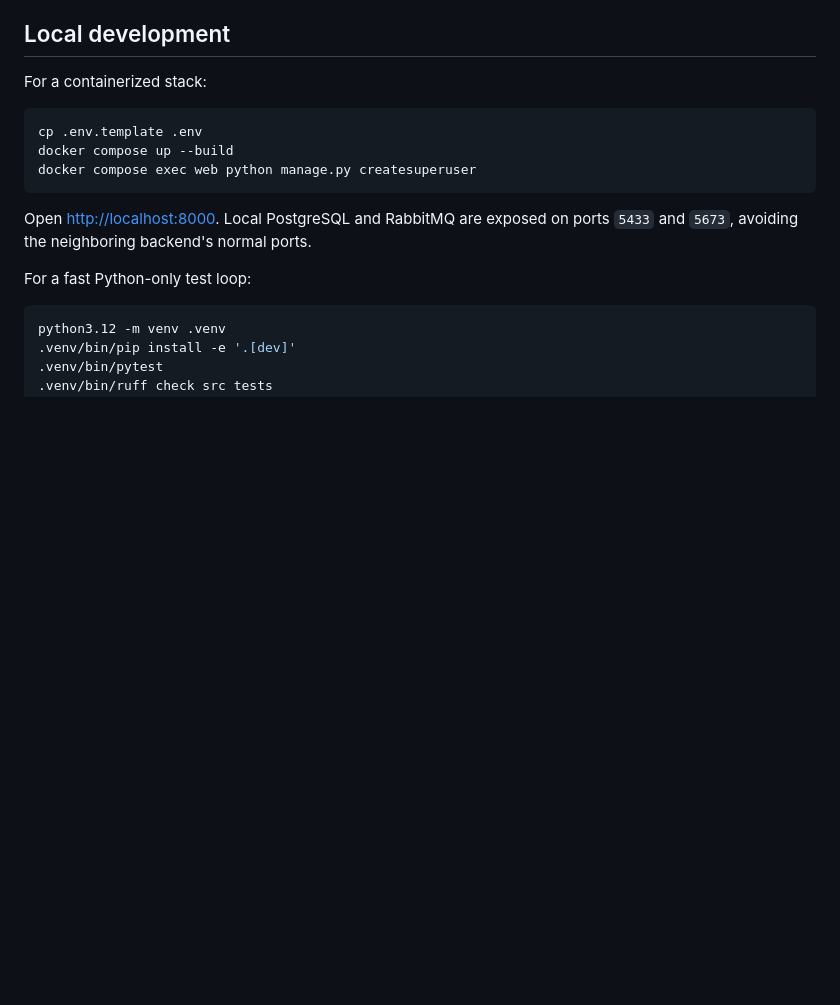
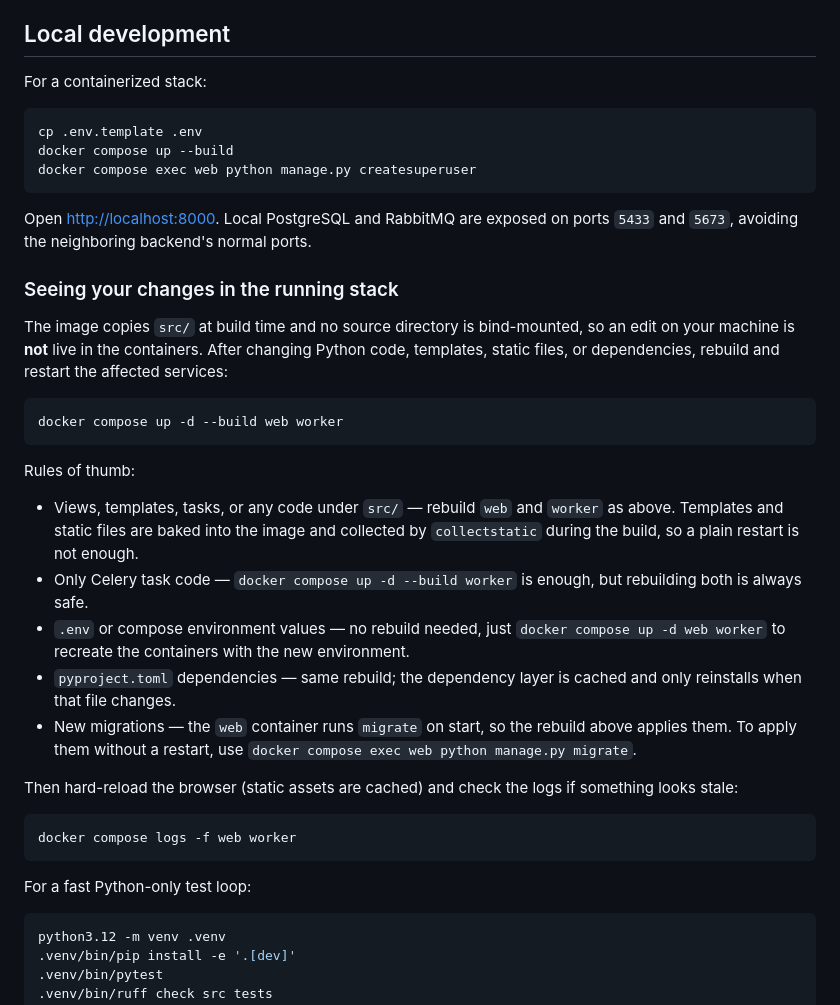
Before and after one commit to almonium-platform/almonium-book-processor, a Markdown page: README.md, the part around the change. Rendered like a GitHub page; blank space fills up the shorter version.

Commit message:
docs: say when a change needs an image rebuild to go live
Nothing bind-mounts src/, so an edit is invisible in the running stack
until the image is rebuilt. Record the rebuild/restart commands and which
kinds of change need them.

Co-Authored-By: Claude Opus 5 (1M context) <noreply@anthropic.com>
Claude-Session: https://claude.ai/code/session_01JNzUaBURLuC49DJJhNqDJU

````diff
--- a/README.md
+++ b/README.md
@@ -43,6 +43,41 @@ docker compose exec web python manage.py createsuperuser
 
 Open <http://localhost:8000>. Local PostgreSQL and RabbitMQ are exposed on
 ports `5433` and `5673`, avoiding the neighboring backend's normal ports.
+
+### Seeing your changes in the running stack
+
+The image copies `src/` at build time and no source directory is bind-mounted,
+so an edit on your machine is **not** live in the containers. After changing
+Python code, templates, static files, or dependencies, rebuild and restart the
+affected services:
+
+```bash
+docker compose up -d --build web worker
+```
+
+Rules of thumb:
+
+- Views, templates, tasks, or any code under `src/` — rebuild `web` and
+  `worker` as above. Templates and static files are baked into the image and
+  collected by `collectstatic` during the build, so a plain restart is not
+  enough.
+- Only Celery task code — `docker compose up -d --build worker` is enough, but
+  rebuilding both is always safe.
+- `.env` or compose environment values — no rebuild needed, just
+  `docker compose up -d web worker` to recreate the containers with the new
+  environment.
+- `pyproject.toml` dependencies — same rebuild; the dependency layer is cached
+  and only reinstalls when that file changes.
+- New migrations — the `web` container runs `migrate` on start, so the rebuild
+  above applies them. To apply them without a restart, use
+  `docker compose exec web python manage.py migrate`.
+
+Then hard-reload the browser (static assets are cached) and check the logs if
+something looks stale:
+
+```bash
+docker compose logs -f web worker
+```
 
 For a fast Python-only test loop:
 
````
Also changed, not shown: AGENTS.md (+12 -0 lines).
